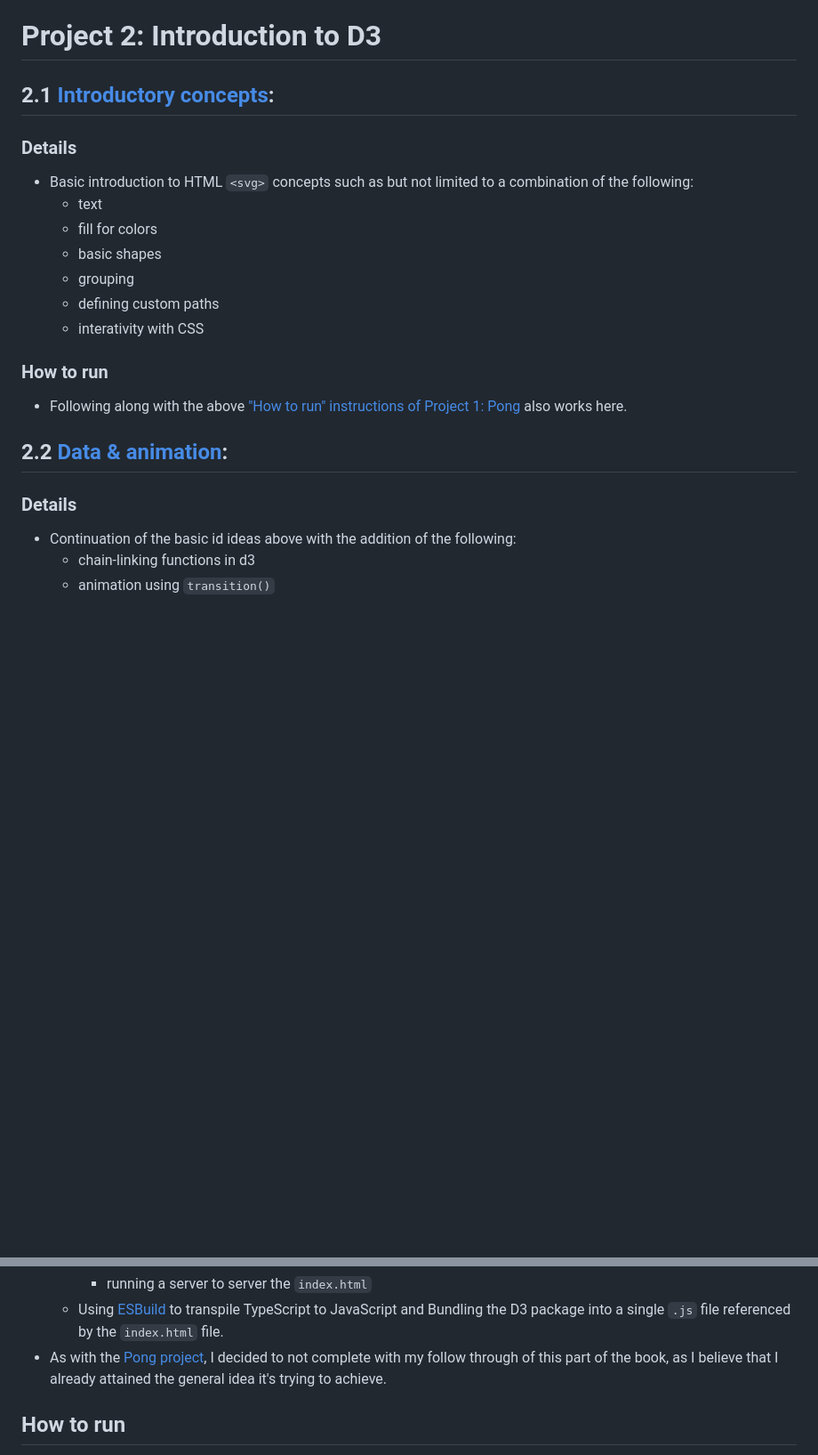
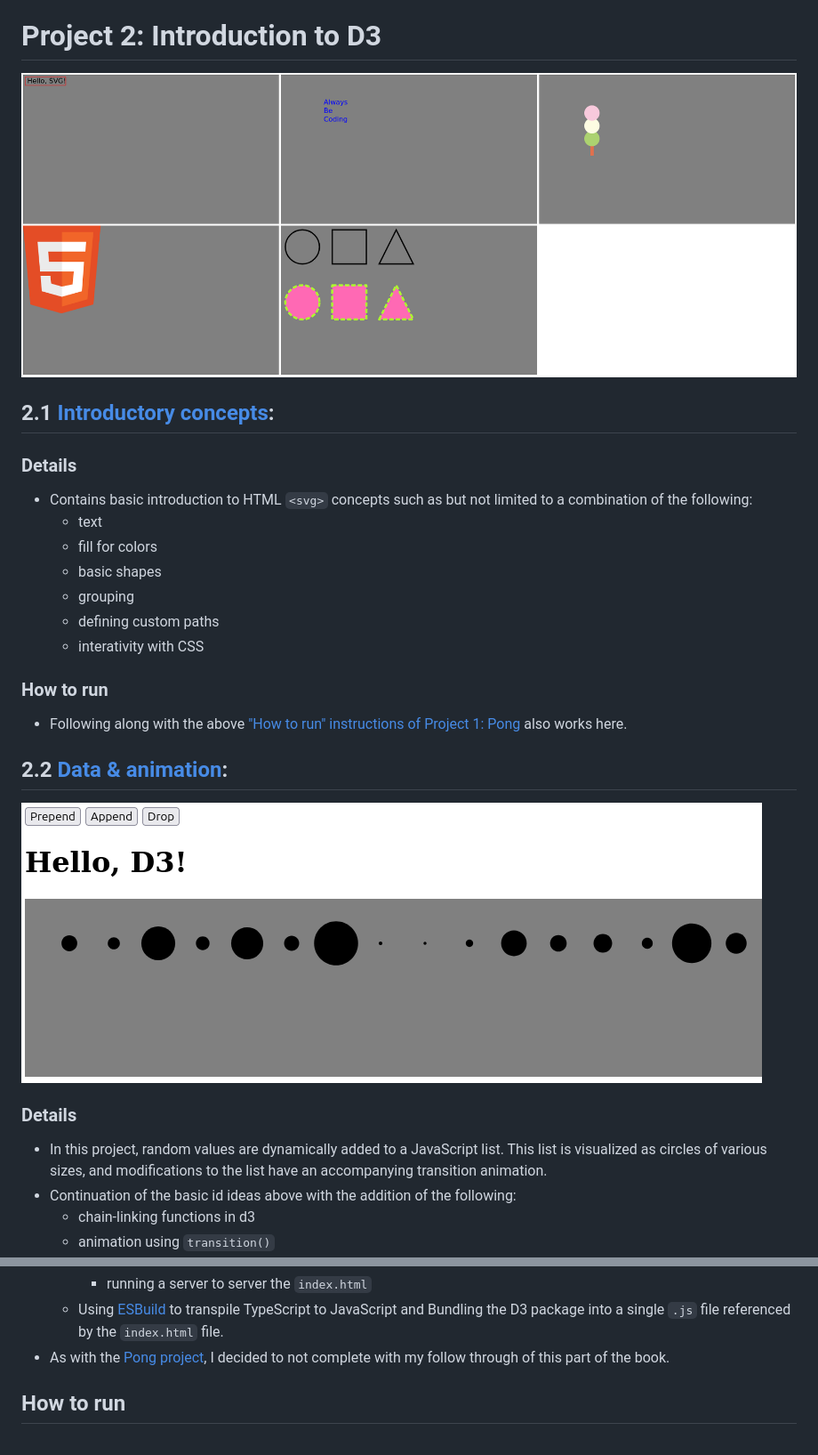
Before and after one commit to julillermo/JS-Crash-Course-Projects, a Markdown page: README.md, 2 parts joined by grey strips. Shown: that part at 89% size. Rendered like a GitHub page; pictures changed too: images/1_intro_concepts.png (added), images/2_data.png (added); blank space fills up the shorter version.

Commit message:
add project screenshots

```diff
--- a/README.md
+++ b/README.md
@@ -29,10 +29,10 @@ This repository contains a series simple projects described in the book:
 
 
 # Project 2: Introduction to D3
-
+![Introductory concepts screenshot](./images/1_intro_concepts.png)
 ## 2.1 [Introductory concepts](./Project_3_Data_Visualization/14_Introducing_the_D3_Library/intro/):
 ### Details
-- Basic introduction to HTML `<svg>` concepts such as but not limited to a combination of the following:
+- Contains basic introduction to HTML `<svg>` concepts such as but not limited to a combination of the following:
   - text
   - fill for colors
   - basic shapes
@@ -43,7 +43,9 @@ This repository contains a series simple projects described in the book:
 - Following along with the above ["How to run" instructions of Project 1: Pong](#project-1-pong) also works here.
 
 ## 2.2 [Data & animation](./Project_3_Data_Visualization/14_Introducing_the_D3_Library/data/):
+![Data & animation screenshot](./images/2_data.png)
 ### Details
+- In this project, random values are dynamically added to a JavaScript list. This list is visualized as circles of various sizes, and modifications to the list have an accompanying transition animation.
 - Continuation of the basic id ideas above with the addition of the following:
     - chain-linking functions in d3
     - animation using `transition()`
@@ -75,7 +80,7 @@ This repository contains a series simple projects described in the book:
     - installation of the ESBuild package
     - running a server to server the `index.html`
   - Using [ESBuild](https://esbuild.github.io/) to transpile TypeScript to JavaScript and Bundling the D3 package into a single `.js` file referenced by the `index.html` file.
-- As with the [Pong project](#project-1-pong), I decided to not complete with my follow through of this part of the book, as I believe that I already attained the general idea it's trying to achieve.
+- As with the [Pong project](#project-1-pong), I decided to not complete with my follow through of this part of the book.
 
 ## How to run
 1. Install the [Deno runtime environment](https://deno.land/)
```
Also changed, not shown: other parts of README.md (+4 -1 lines), images/0_pong.png (added), images/3_character_distribution.png (added), images/4_github_api.png (added).
